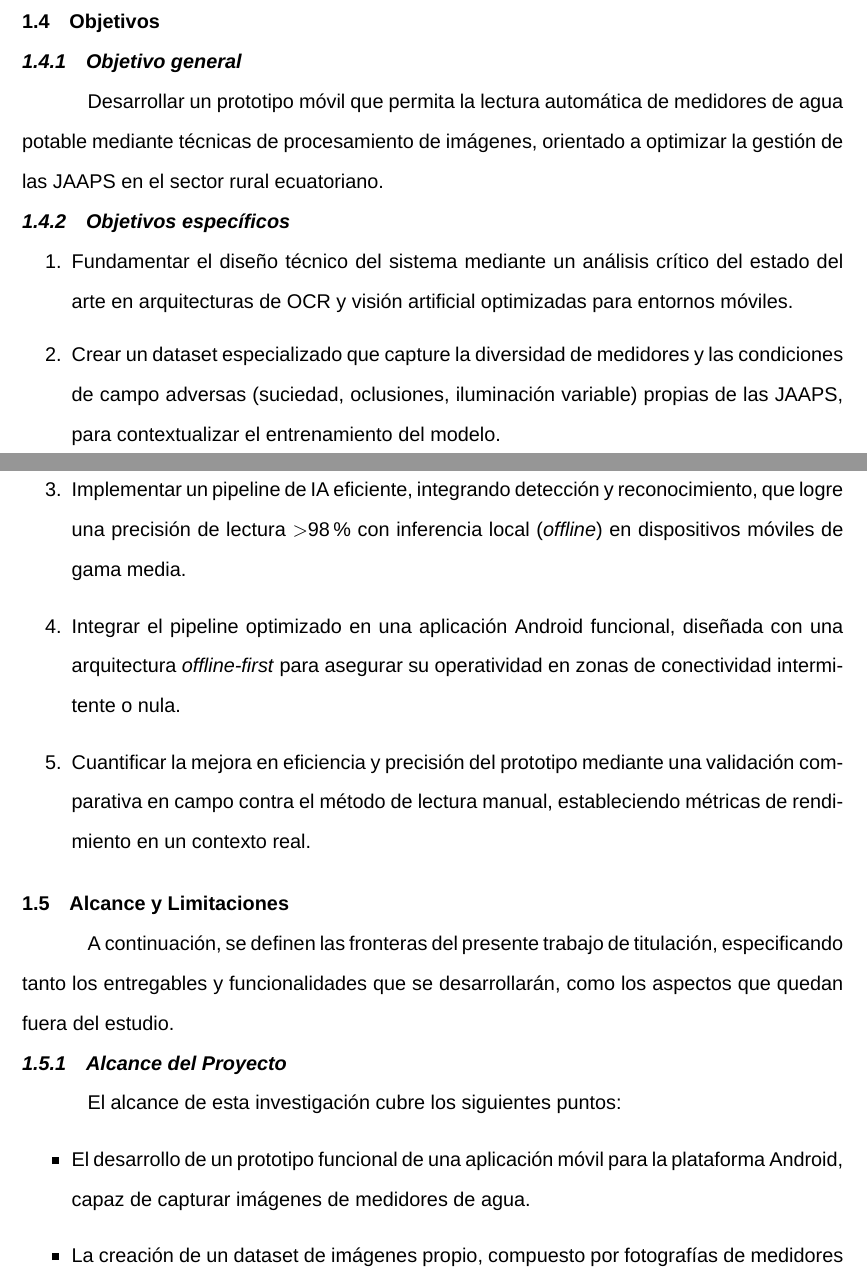
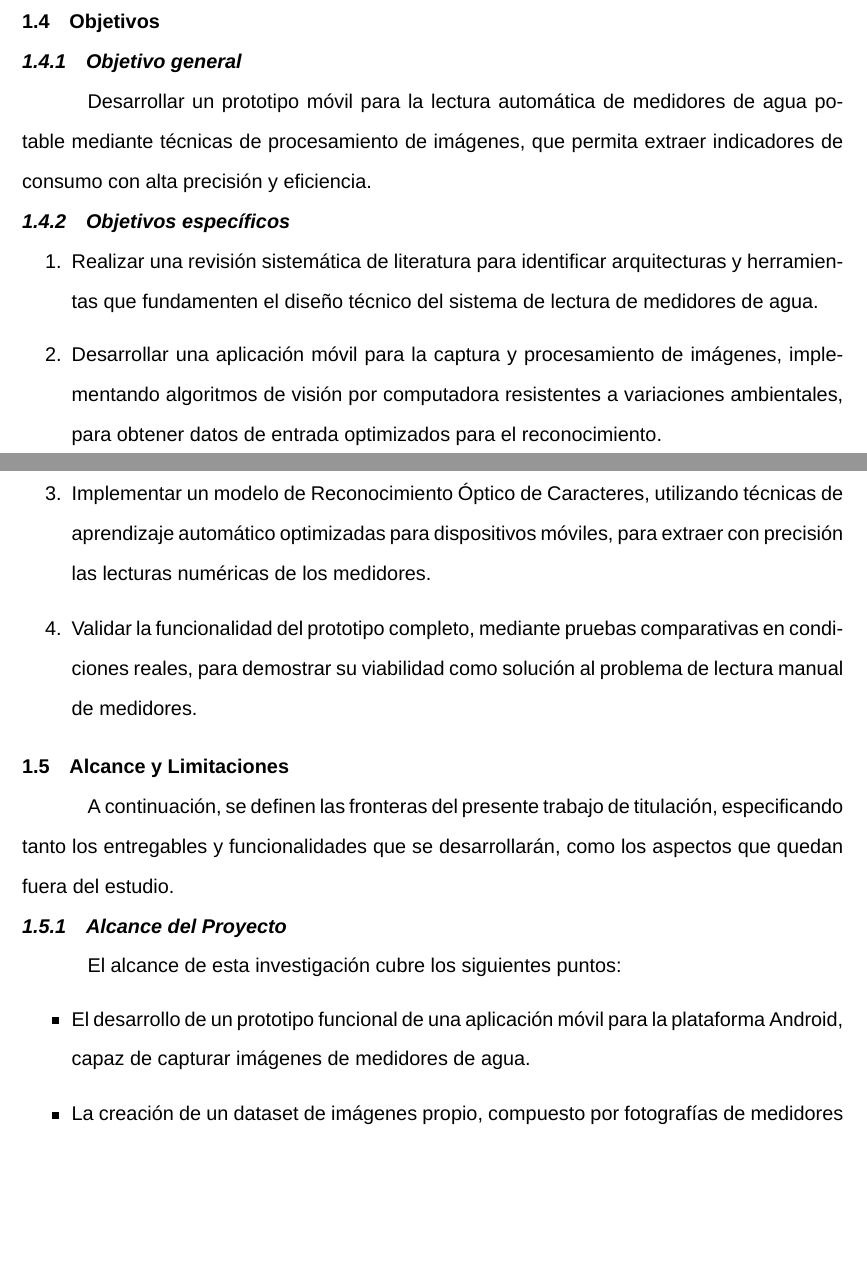
Before and after one commit to lapillaga/tesis-utpl-latex, a LaTeX thesis (main.tex, which reads chapters/chapter1.tex): two parts of pages 16 and 17 of 42, joined at a grey line, cut so that both start at the same text, the shorter picture padded with empty space. Compiled offline with XeLaTeX; a missing font is replaced by an installed copy or a similar font.

Commit message:
Refactor chapter1.tex to get back oprev objectoves

```diff
--- a/chapters/chapter1.tex
+++ b/chapters/chapter1.tex
@@ -33,19 +34,17 @@ Finalmente, el proyecto presenta una clara justificación científica. Si bien e
 \label{sec:objectives}
 
 \subsection{Objetivo general}
-\label{ssec:general_objective}
-
-Desarrollar un prototipo móvil que permita la lectura automática de medidores de agua potable mediante técnicas de procesamiento de imágenes, orientado a optimizar la gestión de las JAAPS en el sector rural ecuatoriano.
+\label{subsec:general_objective}
+Desarrollar un prototipo móvil para la lectura automática de medidores de agua potable mediante técnicas de procesamiento de imágenes, que permita extraer indicadores de consumo con alta precisión y eficiencia.
 
 \subsection{Objetivos específicos}
-\label{ssec:specific_objectives}
+\label{subsec:specific_objectives}
 
 \begin{enumerate}
-    \item Fundamentar el diseño técnico del sistema mediante un análisis crítico del estado del arte en arquitecturas de OCR y visión artificial optimizadas para entornos móviles.
-    \item Crear un dataset especializado que capture la diversidad de medidores y las condiciones de campo adversas (suciedad, oclusiones, iluminación variable) propias de las JAAPS, para contextualizar el entrenamiento del modelo.
-    \item Implementar un pipeline de IA eficiente, integrando detección y reconocimiento, que logre una precisión de lectura $>$98\% con inferencia local (\textit{offline}) en dispositivos móviles de gama media.
-    \item Integrar el pipeline optimizado en una aplicación Android funcional, diseñada con una arquitectura \textit{offline-first} para asegurar su operatividad en zonas de conectividad intermitente o nula.
-    \item Cuantificar la mejora en eficiencia y precisión del prototipo mediante una validación comparativa en campo contra el método de lectura manual, estableciendo métricas de rendimiento en un contexto real.
+    \item Realizar una revisión sistemática de literatura para identificar arquitecturas y herramientas que fundamenten el diseño técnico del sistema de lectura de medidores de agua.
+    \item Desarrollar una aplicación móvil para la captura y procesamiento de imágenes, implementando algoritmos de visión por computadora resistentes a variaciones ambientales, para obtener datos de entrada optimizados para el reconocimiento.
+    \item Implementar un modelo de Reconocimiento Óptico de Caracteres, utilizando técnicas de aprendizaje automático optimizadas para dispositivos móviles, para extraer con precisión las lecturas numéricas de los medidores.
+    \item Validar la funcionalidad del prototipo completo, mediante pruebas comparativas en condiciones reales, para demostrar su viabilidad como solución al problema de lectura manual de medidores.
 \end{enumerate}
 
 \section{Alcance y Limitaciones}
@@ -54,7 +53,7 @@ Desarrollar un prototipo móvil que permita la lectura automática de medidores
 A continuación, se definen las fronteras del presente trabajo de titulación, especificando tanto los entregables y funcionalidades que se desarrollarán, como los aspectos que quedan fuera del estudio.
 
 \subsection{Alcance del Proyecto}
-\label{ssec:project_scope}
+\label{subsec:project_scope}
 
 El alcance de esta investigación cubre los siguientes puntos:
 \begin{itemize}
```
Also changed, not shown: chapters/chapter1.tex (8 more changed lines).
